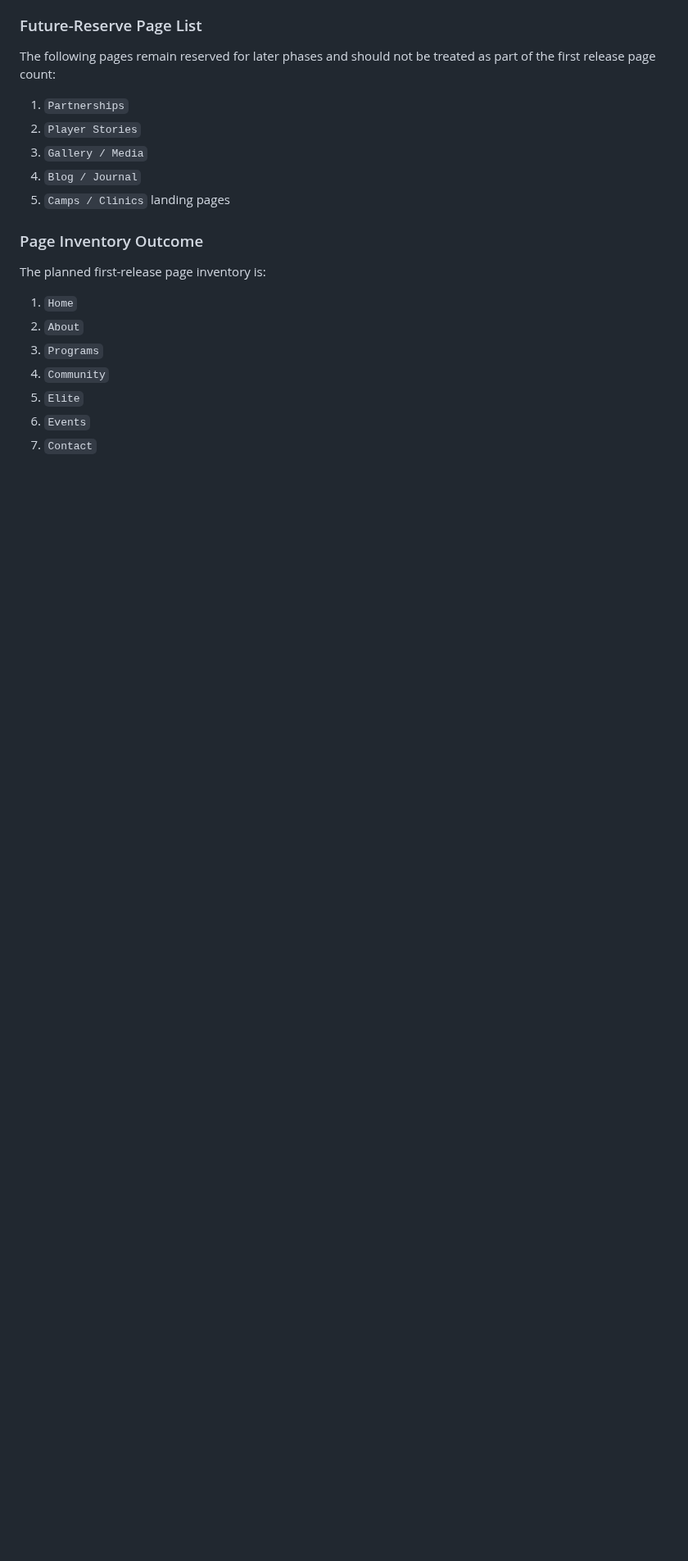
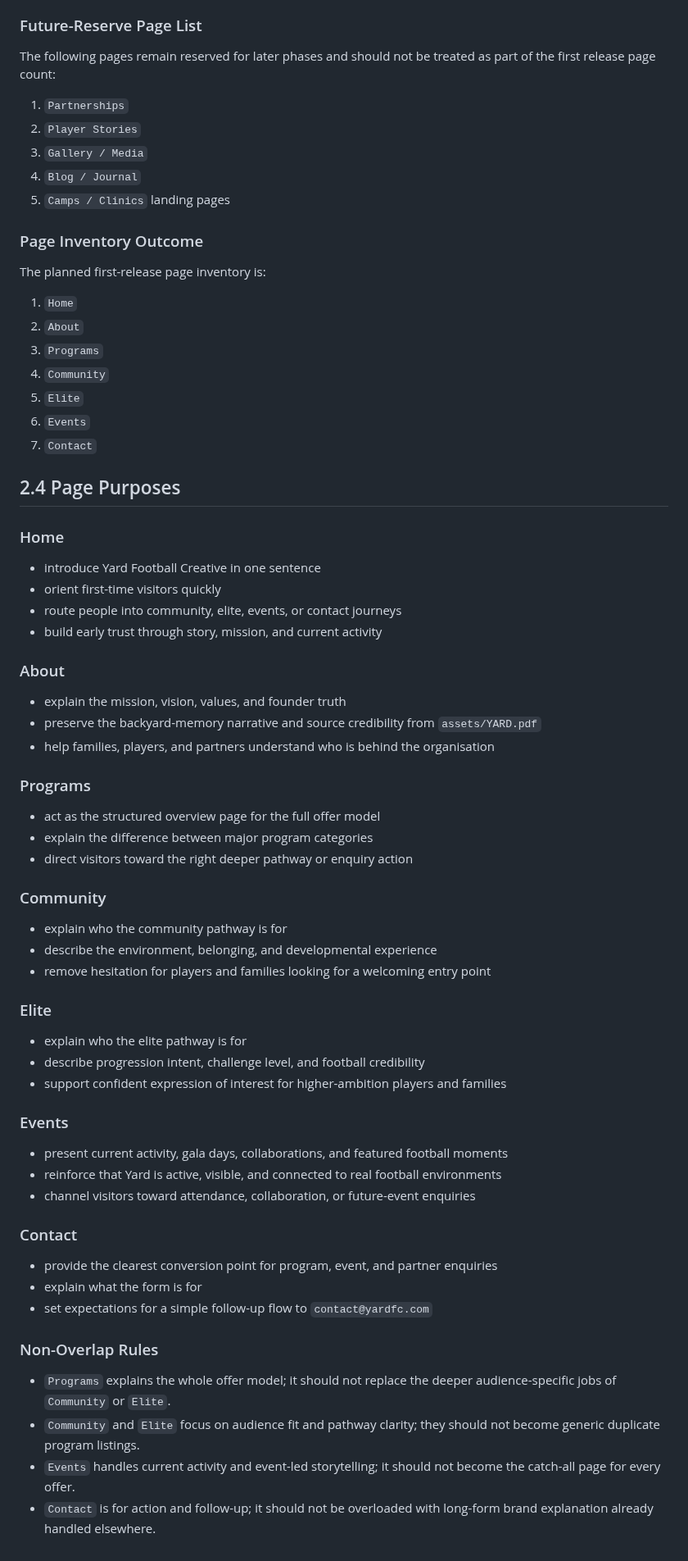
Before and after one commit to Davemem/yard-football-creative, a Markdown page: PHASE_2_INFORMATION_ARCHITECTURE.md, the part around the change. Shown at 82% size. Drawn GitHub-style; blank space fills up the shorter version.

Commit message:
docs: complete phase 2.4 page purposes

```diff
--- a/PHASE_2_INFORMATION_ARCHITECTURE.md
+++ b/PHASE_2_INFORMATION_ARCHITECTURE.md
@@ -141,3 +141,55 @@ The planned first-release page inventory is:
 5. `Elite`
 6. `Events`
 7. `Contact`
+
+## 2.4 Page Purposes
+
+### Home
+
+- introduce Yard Football Creative in one sentence
+- orient first-time visitors quickly
+- route people into community, elite, events, or contact journeys
+- build early trust through story, mission, and current activity
+
+### About
+
+- explain the mission, vision, values, and founder truth
+- preserve the backyard-memory narrative and source credibility from `assets/YARD.pdf`
+- help families, players, and partners understand who is behind the organisation
+
+### Programs
+
+- act as the structured overview page for the full offer model
+- explain the difference between major program categories
+- direct visitors toward the right deeper pathway or enquiry action
+
+### Community
+
+- explain who the community pathway is for
+- describe the environment, belonging, and developmental experience
+- remove hesitation for players and families looking for a welcoming entry point
+
+### Elite
+
+- explain who the elite pathway is for
+- describe progression intent, challenge level, and football credibility
+- support confident expression of interest for higher-ambition players and families
+
+### Events
+
+- present current activity, gala days, collaborations, and featured football moments
+- reinforce that Yard is active, visible, and connected to real football environments
+- channel visitors toward attendance, collaboration, or future-event enquiries
+
+### Contact
+
+- provide the clearest conversion point for program, event, and partner enquiries
+- explain what the form is for
+- set expectations for a simple follow-up flow to `contact@yardfc.com`
+
+### Non-Overlap Rules
+
+- `Programs` explains the whole offer model; it should not replace the deeper audience-specific jobs of `Community` or `Elite`.
+- `Community` and `Elite` focus on audience fit and pathway clarity; they should not become generic duplicate program listings.
+- `Events` handles current activity and event-led storytelling; it should not become the catch-all page for every offer.
+- `Contact` is for action and follow-up; it should not be overloaded with long-form brand explanation already handled elsewhere.
```
Also changed, not shown: CONTENT_STRATEGY.md (+27 -0 lines), ROADMAP.md (+2 -1 lines).
